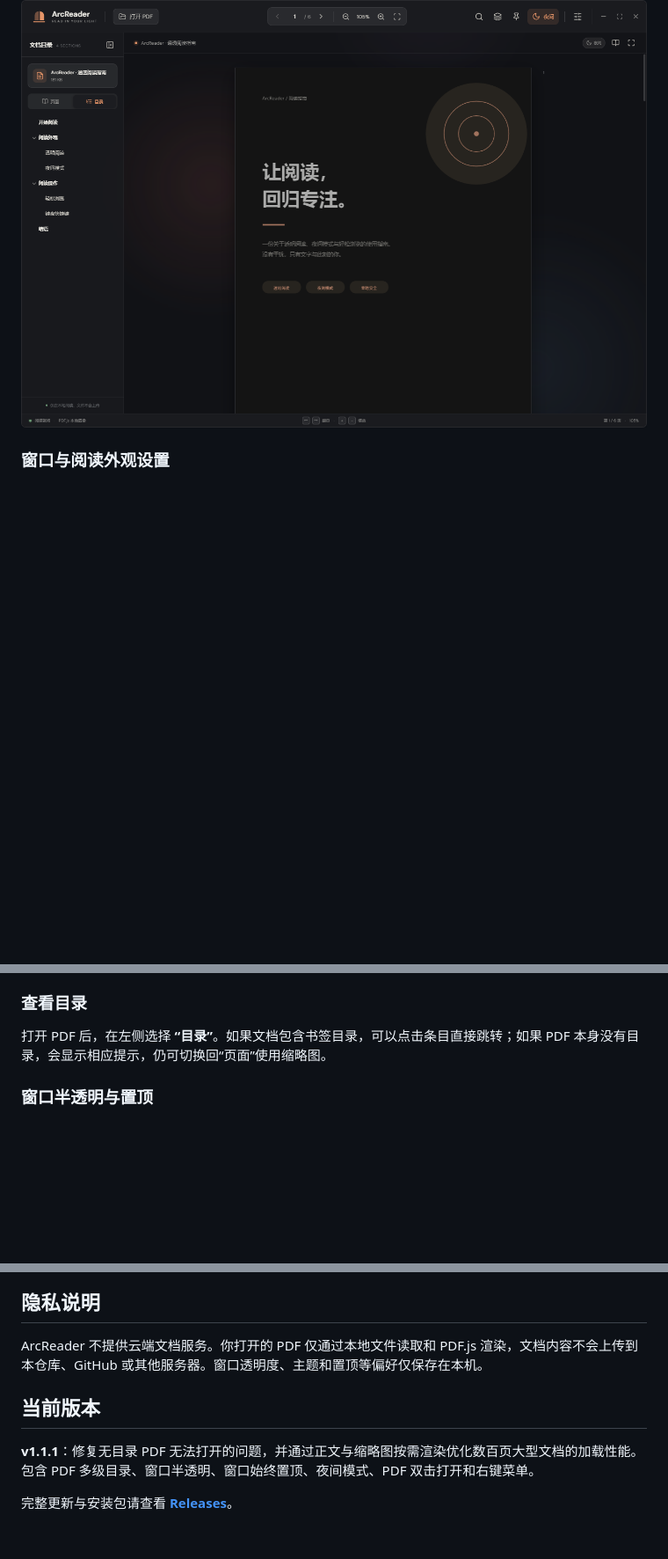
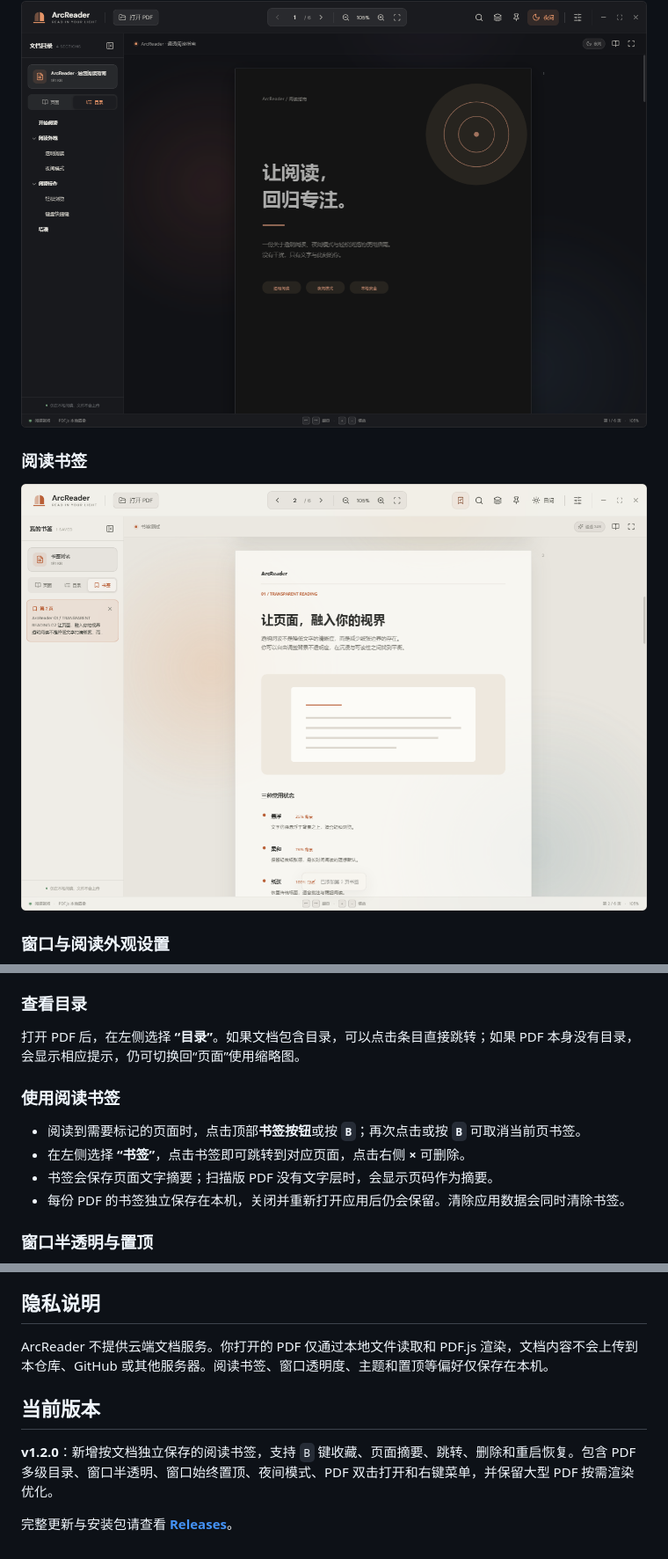
Before and after one commit to DFYX233/ArcReader, a Markdown page: README.md, 3 parts joined by grey strips. Shown at 88% size. Drawn GitHub-style; pictures changed too: docs/images/reader-bookmarks.png (added); blank space fills up the shorter version.

Commit message:
feat: add persistent per-document bookmarks

```diff
--- a/README.md
+++ b/README.md
@@ -47,6 +48,10 @@
 
 ![ArcReader 夜间阅读界面](docs/images/reader-night.png)
 
+### 阅读书签
+
+![阅读书签、页面摘要与跳转](docs/images/reader-bookmarks.png)
+
 ### 窗口与阅读外观设置
 
 ![窗口半透明、始终置顶与夜间模式设置](docs/images/reader-settings.png)
@@ -82,7 +87,14 @@
 
 ### 查看目录
 
-打开 PDF 后，在左侧选择 **“目录”**。如果文档包含书签目录，可以点击条目直接跳转；如果 PDF 本身没有目录，会显示相应提示，仍可切换回“页面”使用缩略图。
+打开 PDF 后，在左侧选择 **“目录”**。如果文档包含目录，可以点击条目直接跳转；如果 PDF 本身没有目录，会显示相应提示，仍可切换回“页面”使用缩略图。
+
+### 使用阅读书签
+
+- 阅读到需要标记的页面时，点击顶部**书签按钮**或按 **`B`**；再次点击或按 **`B`** 可取消当前页书签。
+- 在左侧选择 **“书签”**，点击书签即可跳转到对应页面，点击右侧 **×** 可删除。
+- 书签会保存页面文字摘要；扫描版 PDF 没有文字层时，会显示页码作为摘要。
+- 每份 PDF 的书签独立保存在本机，关闭并重新打开应用后仍会保留。清除应用数据会同时清除书签。
 
 ### 窗口半透明与置顶
 
@@ -171,10 +184,10 @@ ArcReader/
 
 ## 隐私说明
 
-ArcReader 不提供云端文档服务。你打开的 PDF 仅通过本地文件读取和 PDF.js 渲染，文档内容不会上传到本仓库、GitHub 或其他服务器。窗口透明度、主题和置顶等偏好仅保存在本机。
+ArcReader 不提供云端文档服务。你打开的 PDF 仅通过本地文件读取和 PDF.js 渲染，文档内容不会上传到本仓库、GitHub 或其他服务器。阅读书签、窗口透明度、主题和置顶等偏好仅保存在本机。
 
 ## 当前版本
 
-**v1.1.1**：修复无目录 PDF 无法打开的问题，并通过正文与缩略图按需渲染优化数百页大型文档的加载性能。包含 PDF 多级目录、窗口半透明、窗口始终置顶、夜间模式、PDF 双击打开和右键菜单。
+**v1.2.0**：新增按文档独立保存的阅读书签，支持 `B` 键收藏、页面摘要、跳转、删除和重启恢复。包含 PDF 多级目录、窗口半透明、窗口始终置顶、夜间模式、PDF 双击打开和右键菜单，并保留大型 PDF 按需渲染优化。
 
 完整更新与安装包请查看 **[Releases](https://github.com/DFYX233/ArcReader/releases)**。
```
Also changed, not shown: other parts of README.md (+6 -4 lines), 8 other files.
